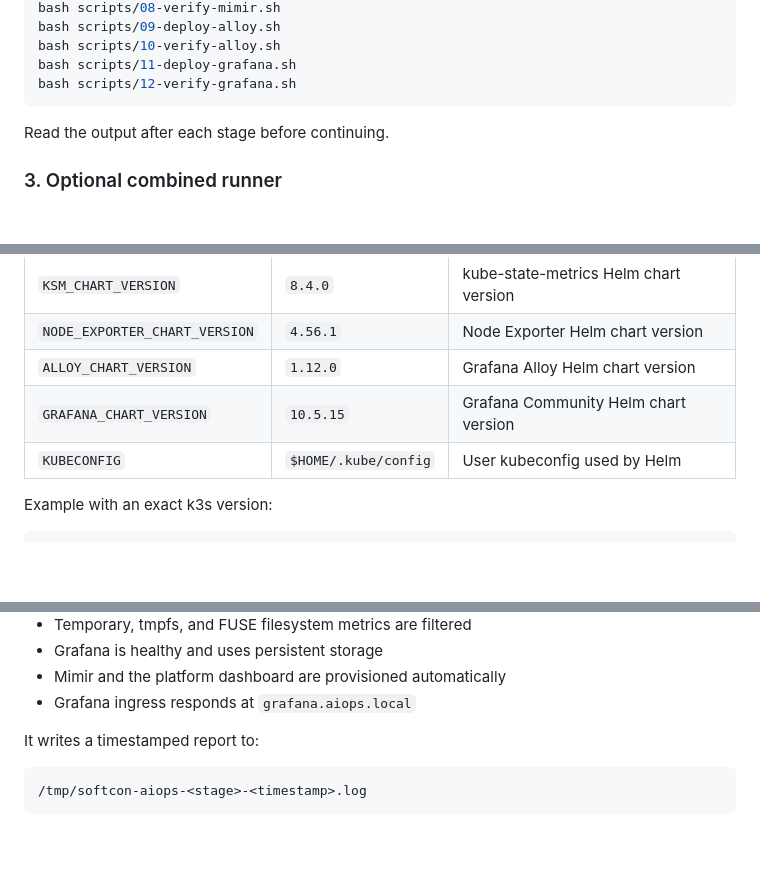
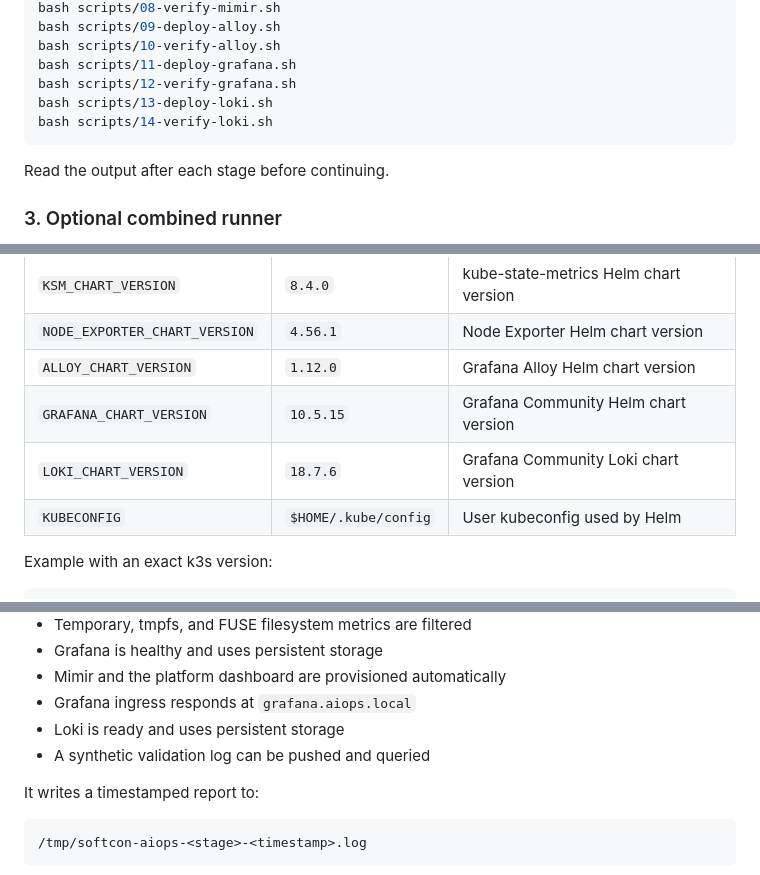
Before and after one commit to sibsoper20/aiops-sandbox-platform, a Markdown page: scripts/README.md, 3 parts joined by grey strips. Rendered like a GitHub page; blank space fills up the shorter version.

````diff
--- a/scripts/README.md
+++ b/scripts/README.md
@@ -72,6 +74,8 @@ bash scripts/09-deploy-alloy.sh
 bash scripts/10-verify-alloy.sh
 bash scripts/11-deploy-grafana.sh
 bash scripts/12-verify-grafana.sh
+bash scripts/13-deploy-loki.sh
+bash scripts/14-verify-loki.sh
 ```
 
 Read the output after each stage before continuing.
@@ -102,6 +106,7 @@ Optional environment variables:
 | `NODE_EXPORTER_CHART_VERSION` | `4.56.1` | Node Exporter Helm chart version |
 | `ALLOY_CHART_VERSION` | `1.12.0` | Grafana Alloy Helm chart version |
 | `GRAFANA_CHART_VERSION` | `10.5.15` | Grafana Community Helm chart version |
+| `LOKI_CHART_VERSION` | `18.7.6` | Grafana Community Loki chart version |
 | `KUBECONFIG` | `$HOME/.kube/config` | User kubeconfig used by Helm |
 
 Example with an exact k3s version:
@@ -134,6 +139,8 @@ The final script checks:
 - Grafana is healthy and uses persistent storage
 - Mimir and the platform dashboard are provisioned automatically
 - Grafana ingress responds at `grafana.aiops.local`
+- Loki is ready and uses persistent storage
+- A synthetic validation log can be pushed and queried
 
 It writes a timestamped report to:
 
````
Also changed, not shown: other parts of scripts/README.md (+17 -1 lines).
